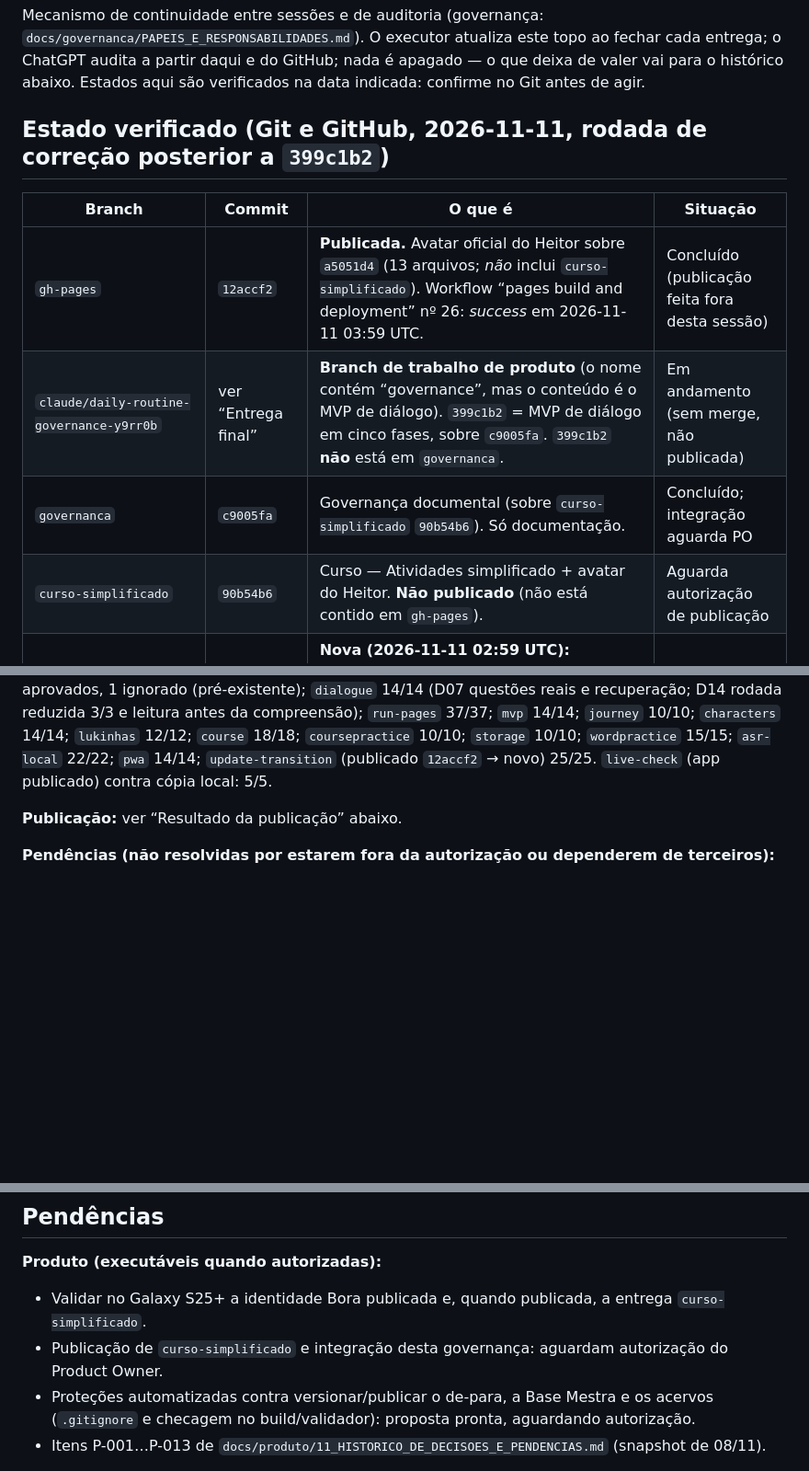
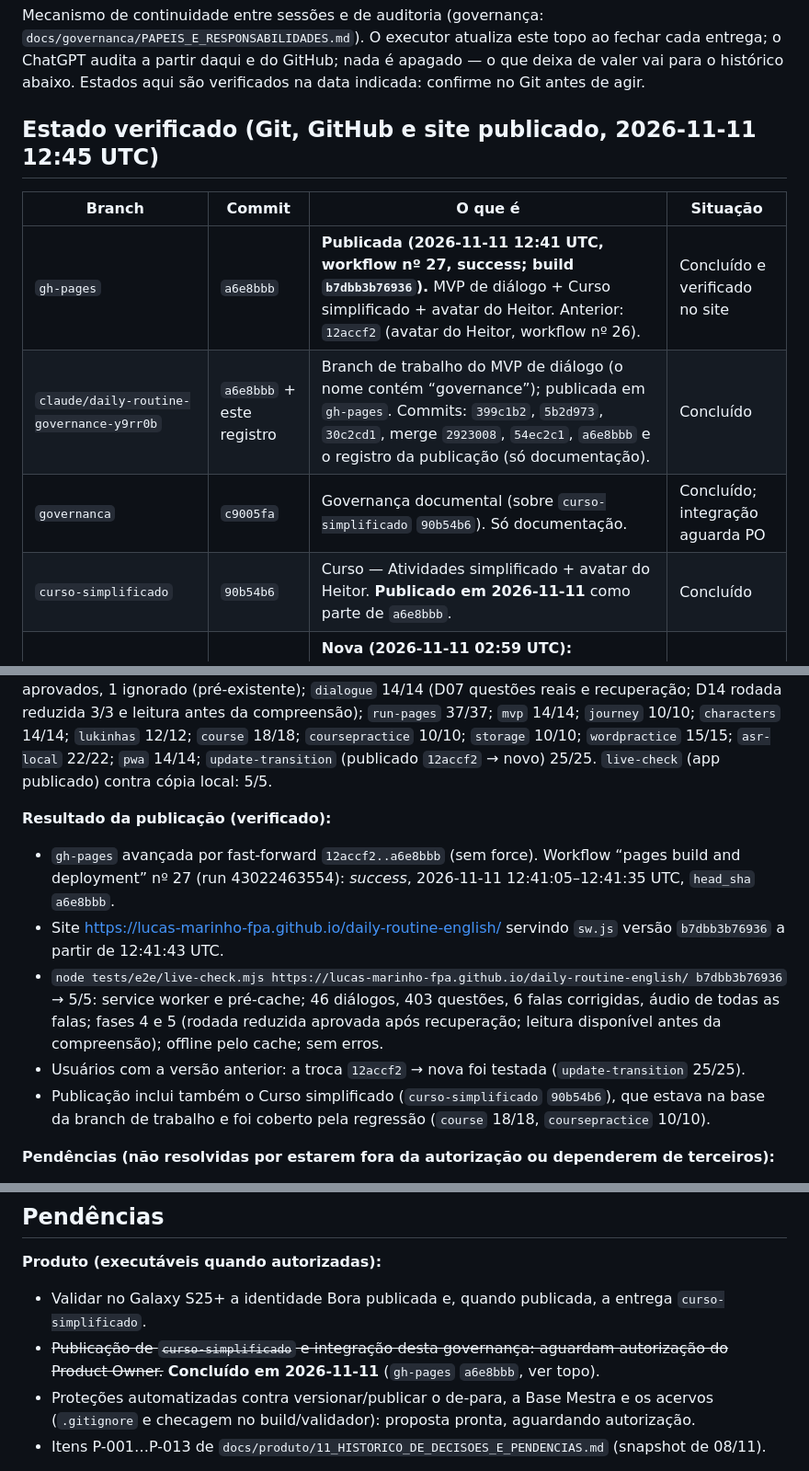
Before and after one commit to Lucas-Marinho-FPA/daily-routine-english, a Markdown page: HANDOFF.md, 3 parts joined by grey strips. Shown at 92% size. GitHub-like rendering; blank space fills up the shorter version.

Commit message:
HANDOFF: publicação verificada (gh-pages a6e8bbb, workflow nº 27, build b7dbb3b76936)
Site servindo sw b7dbb3b76936; live-check no app publicado 5/5.

Co-Authored-By: Claude Opus 5.5 <noreply@anthropic.com>
Claude-Session: https://claude.ai/code/session_01YXyMdMxpp2PXGLNFbVsncg

```diff
--- a/HANDOFF.md
+++ b/HANDOFF.md
@@ -5,14 +5,14 @@ O executor atualiza este topo ao fechar cada entrega; o ChatGPT audita a partir
 que deixa de valer vai para o histórico abaixo. Estados aqui são verificados na data indicada: confirme no Git antes
 de agir.
 
-## Estado verificado (Git e GitHub, 2026-11-11, rodada de correção posterior a `399c1b2`)
+## Estado verificado (Git, GitHub e site publicado, 2026-11-11 12:45 UTC)
 
 | Branch | Commit | O que é | Situação |
 |---|---|---|---|
-| `gh-pages` | `12accf2` | **Publicada.** Avatar oficial do Heitor sobre `a5051d4` (13 arquivos; *não* inclui `curso-simplificado`). Workflow “pages build and deployment” nº 26: *success* em 2026-11-11 03:59 UTC. | Concluído (publicação feita fora desta sessão) |
-| `claude/daily-routine-governance-y9rr0b` | ver “Entrega final” | **Branch de trabalho de produto** (o nome contém “governance”, mas o conteúdo é o MVP de diálogo). `399c1b2` = MVP de diálogo em cinco fases, sobre `c9005fa`. `399c1b2` **não** está em `governanca`. | Em andamento (sem merge, não publicada) |
+| `gh-pages` | `a6e8bbb` | **Publicada (2026-11-11 12:41 UTC, workflow nº 27, success; build `b7dbb3b76936`).** MVP de diálogo + Curso simplificado + avatar do Heitor. Anterior: `12accf2` (avatar do Heitor, workflow nº 26). | Concluído e verificado no site |
+| `claude/daily-routine-governance-y9rr0b` | `a6e8bbb` + este registro | Branch de trabalho do MVP de diálogo (o nome contém “governance”); publicada em `gh-pages`. Commits: `399c1b2`, `5b2d973`, `30c2cd1`, merge `2923008`, `54ec2c1`, `a6e8bbb` e o registro da publicação (só documentação). | Concluído |
 | `governanca` | `c9005fa` | Governança documental (sobre `curso-simplificado` `90b54b6`). Só documentação. | Concluído; integração aguarda PO |
-| `curso-simplificado` | `90b54b6` | Curso — Atividades simplificado + avatar do Heitor. **Não publicado** (não está contido em `gh-pages`). | Aguarda autorização de publicação |
+| `curso-simplificado` | `90b54b6` | Curso — Atividades simplificado + avatar do Heitor. **Publicado em 2026-11-11** como parte de `a6e8bbb`. | Concluído |
 | `base-conhecimento` | `01c59b4` | **Nova (2026-11-11 02:59 UTC):** governança da Base de Conhecimento (11 arquivos). Base Mestra, acervos Ian e de-para **não** publicados (motivos em `base-conhecimento/PUBLICACAO.md`). Área da Base: o produto não altera. | Fora do escopo do produto |
 | `base-pedagogica` | `6aee572` | Base Pedagógica (camada pública distinta). | Inalterada |
 | `main` | `13de9d2` | Branch padrão, desatualizada (out/2026). | Inalterada |
@@ -50,7 +50,17 @@ compreensão); `run-pages` 37/37; `mvp` 14/14; `journey` 10/10; `characters` 14/
 `coursepractice` 10/10; `storage` 10/10; `wordpractice` 15/15; `asr-local` 22/22; `pwa` 14/14; `update-transition`
 (publicado `12accf2` → novo) 25/25. `live-check` (app publicado) contra cópia local: 5/5.
 
-**Publicação:** ver “Resultado da publicação” abaixo.
+**Resultado da publicação (verificado):**
+- `gh-pages` avançada por fast-forward `12accf2..a6e8bbb` (sem force). Workflow “pages build and deployment” nº 27
+  (run 43022463554): *success*, 2026-11-11 12:41:05–12:41:35 UTC, `head_sha` `a6e8bbb`.
+- Site <https://lucas-marinho-fpa.github.io/daily-routine-english/> servindo `sw.js` versão `b7dbb3b76936` a partir de
+  12:41:43 UTC.
+- `node tests/e2e/live-check.mjs https://lucas-marinho-fpa.github.io/daily-routine-english/ b7dbb3b76936` → 5/5:
+  service worker e pré-cache; 46 diálogos, 403 questões, 6 falas corrigidas, áudio de todas as falas; fases 4 e 5
+  (rodada reduzida aprovada após recuperação; leitura disponível antes da compreensão); offline pelo cache; sem erros.
+- Usuários com a versão anterior: a troca `12accf2` → nova foi testada (`update-transition` 25/25).
+- Publicação inclui também o Curso simplificado (`curso-simplificado` `90b54b6`), que estava na base da branch de
+  trabalho e foi coberto pela regressão (`course` 18/18, `coursepractice` 10/10).
 
 **Pendências (não resolvidas por estarem fora da autorização ou dependerem de terceiros):**
 - Avaliação semântica online da tradução: provedor, conta, chave, custo e hospedagem (decisão do PO). Sem isso,
@@ -213,7 +223,7 @@ autorizados**. Referência técnica completa: `docs/dialogos.md`.
 
 **Produto (executáveis quando autorizadas):**
 - Validar no Galaxy S25+ a identidade Bora publicada e, quando publicada, a entrega `curso-simplificado`.
-- Publicação de `curso-simplificado` e integração desta governança: aguardam autorização do Product Owner.
+- ~~Publicação de `curso-simplificado` e integração desta governança: aguardam autorização do Product Owner.~~ **Concluído em 2026-11-11** (`gh-pages` `a6e8bbb`, ver topo).
 - Proteções automatizadas contra versionar/publicar o de-para, a Base Mestra e os acervos (`.gitignore` e checagem no
   build/validador): proposta pronta, aguardando autorização.
 - Itens P-001…P-013 de `docs/produto/11_HISTORICO_DE_DECISOES_E_PENDENCIAS.md` (snapshot de 08/11).
```
Also changed, not shown: docs/dialogos.md (+1 -1 lines).
